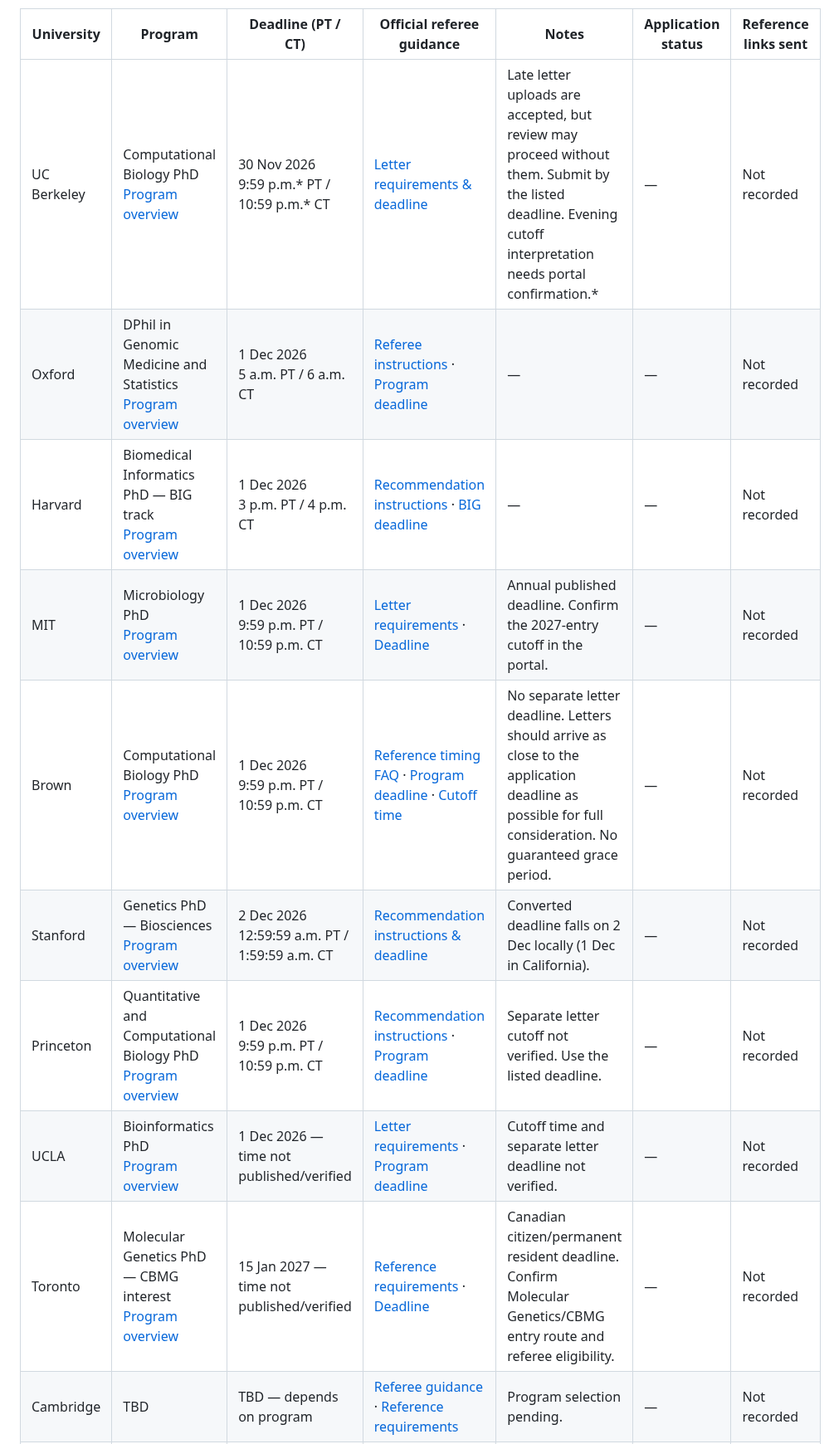
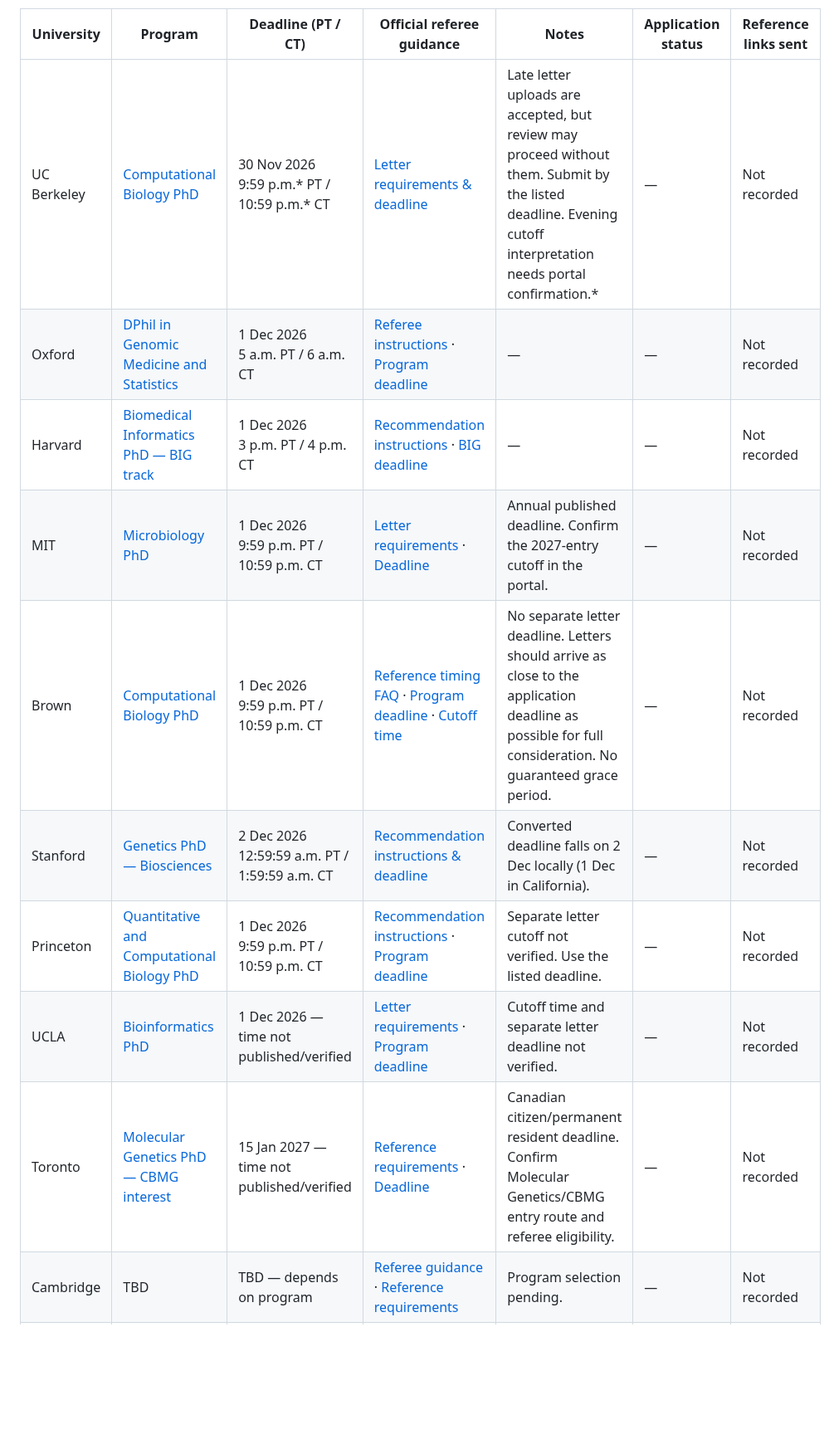
Before and after one commit to j3551ca/phd_referee_package, a Markdown page: README.md, the part around one of its changes. Shown at 83% size. Rendered like a GitHub page; blank space fills up the shorter version.

```diff
--- a/README.md
+++ b/README.md
@@ -22,15 +22,15 @@ Jessica M. Caleta · Autumn 2027 entry · Updated 28 October 2026
 
 | University | Program | Deadline (PT / CT) | Official referee guidance | Notes | Application status | Reference links sent |
 | --- | --- | --- | --- | --- | --- | --- |
-| UC Berkeley | Computational Biology PhD<br>[Program overview](https://ccb.berkeley.edu/academics/computational-biology-phd) | 30 Nov 2026<br>9:59 p.m.* PT / 10:59 p.m.* CT | [Letter requirements & deadline](https://ccb.berkeley.edu/node/175) | Late letter uploads are accepted, but review may proceed without them. Submit by the listed deadline. Evening cutoff interpretation needs portal confirmation.* | — | Not recorded |
-| Oxford | DPhil in Genomic Medicine and Statistics<br>[Program overview](https://www.ox.ac.uk/admissions/graduate/courses/dphil-genomic-medicine-and-statistics) | 1 Dec 2026<br>5 a.m. PT / 6 a.m. CT | [Referee instructions](https://www.ox.ac.uk/admissions/graduate/application-guide/references/information-for-referees) · [Program deadline](https://www.ox.ac.uk/admissions/graduate/courses/dphil-genomic-medicine-and-statistics) | — | — | Not recorded |
-| Harvard | Biomedical Informatics PhD — BIG track<br>[Program overview](https://bmiphd.hms.harvard.edu/welcome-big) | 1 Dec 2026<br>3 p.m. PT / 4 p.m. CT | [Recommendation instructions](https://gsas.harvard.edu/apply/applying-degree-programs/letters-recommendation) · [BIG deadline](https://bmiphd.hms.harvard.edu/apply) | — | — | Not recorded |
-| MIT | Microbiology PhD<br>[Program overview](https://oge.mit.edu/programs/microbiology/) | 1 Dec 2026<br>9:59 p.m. PT / 10:59 p.m. CT | [Letter requirements](https://microbiology.mit.edu/graduate-program/how-to-apply/) · [Deadline](https://oge.mit.edu/programs/microbiology/) | Annual published deadline. Confirm the 2027-entry cutoff in the portal. | — | Not recorded |
-| Brown | Computational Biology PhD<br>[Program overview](https://graduateprograms.brown.edu/graduate-program/computational-biology-phd) | 1 Dec 2026<br>9:59 p.m. PT / 10:59 p.m. CT | [Reference timing FAQ](https://graduateschool.brown.edu/apply/application-faqs) · [Program deadline](https://graduateprograms.brown.edu/graduate-program/computational-biology-phd) · [Cutoff time](https://apply.graduateschool.brown.edu/portal/program_explorer) | No separate letter deadline. Letters should arrive as close to the application deadline as possible for full consideration. No guaranteed grace period. | — | Not recorded |
-| Stanford | Genetics PhD — Biosciences<br>[Program overview](https://med.stanford.edu/genetics/education.html) | 2 Dec 2026<br>12:59:59 a.m. PT / 1:59:59 a.m. CT | [Recommendation instructions & deadline](https://biosciences.stanford.edu/how-to-apply/) | Converted deadline falls on 2 Dec locally (1 Dec in California). | — | Not recorded |
-| Princeton | Quantitative and Computational Biology PhD<br>[Program overview](https://gradschool.princeton.edu/academics/degrees-requirements/fields-study/quantitative-and-computational-biology) | 1 Dec 2026<br>9:59 p.m. PT / 10:59 p.m. CT | [Recommendation instructions](https://gradschool.princeton.edu/admission-onboarding/prepare/letters-recommendation) · [Program deadline](https://gradschool.princeton.edu/academics/degrees-requirements/fields-study/quantitative-and-computational-biology) | Separate letter cutoff not verified. Use the listed deadline. | — | Not recorded |
-| UCLA | Bioinformatics PhD<br>[Program overview](https://grad.ucla.edu/programs/life-sciences/bioinformatics-department/bioinformatics/) | 1 Dec 2026 — time not published/verified | [Letter requirements](https://bioinformatics.ucla.edu/admissions-for-the-bioinformatics-program/) · [Program deadline](https://grad.ucla.edu/programs/life-sciences/bioinformatics-department/bioinformatics/) | Cutoff time and separate letter deadline not verified. | — | Not recorded |
-| Toronto | Molecular Genetics PhD — CBMG interest<br>[Program overview](https://www.sgs.utoronto.ca/programs/molecular-genetics/) | 15 Jan 2027 — time not published/verified | [Reference requirements](https://moleculargenetics.utoronto.ca/grad-application-procedures) · [Deadline](https://moleculargenetics.utoronto.ca/grad-deadlines) | Canadian citizen/permanent resident deadline. Confirm Molecular Genetics/CBMG entry route and referee eligibility. | — | Not recorded |
+| UC Berkeley | [Computational Biology PhD](https://ccb.berkeley.edu/academics/computational-biology-phd) | 30 Nov 2026<br>9:59 p.m.* PT / 10:59 p.m.* CT | [Letter requirements & deadline](https://ccb.berkeley.edu/node/175) | Late letter uploads are accepted, but review may proceed without them. Submit by the listed deadline. Evening cutoff interpretation needs portal confirmation.* | — | Not recorded |
+| Oxford | [DPhil in Genomic Medicine and Statistics](https://www.ox.ac.uk/admissions/graduate/courses/dphil-genomic-medicine-and-statistics) | 1 Dec 2026<br>5 a.m. PT / 6 a.m. CT | [Referee instructions](https://www.ox.ac.uk/admissions/graduate/application-guide/references/information-for-referees) · [Program deadline](https://www.ox.ac.uk/admissions/graduate/courses/dphil-genomic-medicine-and-statistics) | — | — | Not recorded |
+| Harvard | [Biomedical Informatics PhD — BIG track](https://bmiphd.hms.harvard.edu/welcome-big) | 1 Dec 2026<br>3 p.m. PT / 4 p.m. CT | [Recommendation instructions](https://gsas.harvard.edu/apply/applying-degree-programs/letters-recommendation) · [BIG deadline](https://bmiphd.hms.harvard.edu/apply) | — | — | Not recorded |
+| MIT | [Microbiology PhD](https://oge.mit.edu/programs/microbiology/) | 1 Dec 2026<br>9:59 p.m. PT / 10:59 p.m. CT | [Letter requirements](https://microbiology.mit.edu/graduate-program/how-to-apply/) · [Deadline](https://oge.mit.edu/programs/microbiology/) | Annual published deadline. Confirm the 2027-entry cutoff in the portal. | — | Not recorded |
+| Brown | [Computational Biology PhD](https://graduateprograms.brown.edu/graduate-program/computational-biology-phd) | 1 Dec 2026<br>9:59 p.m. PT / 10:59 p.m. CT | [Reference timing FAQ](https://graduateschool.brown.edu/apply/application-faqs) · [Program deadline](https://graduateprograms.brown.edu/graduate-program/computational-biology-phd) · [Cutoff time](https://apply.graduateschool.brown.edu/portal/program_explorer) | No separate letter deadline. Letters should arrive as close to the application deadline as possible for full consideration. No guaranteed grace period. | — | Not recorded |
+| Stanford | [Genetics PhD — Biosciences](https://med.stanford.edu/genetics/education.html) | 2 Dec 2026<br>12:59:59 a.m. PT / 1:59:59 a.m. CT | [Recommendation instructions & deadline](https://biosciences.stanford.edu/how-to-apply/) | Converted deadline falls on 2 Dec locally (1 Dec in California). | — | Not recorded |
+| Princeton | [Quantitative and Computational Biology PhD](https://gradschool.princeton.edu/academics/degrees-requirements/fields-study/quantitative-and-computational-biology) | 1 Dec 2026<br>9:59 p.m. PT / 10:59 p.m. CT | [Recommendation instructions](https://gradschool.princeton.edu/admission-onboarding/prepare/letters-recommendation) · [Program deadline](https://gradschool.princeton.edu/academics/degrees-requirements/fields-study/quantitative-and-computational-biology) | Separate letter cutoff not verified. Use the listed deadline. | — | Not recorded |
+| UCLA | [Bioinformatics PhD](https://grad.ucla.edu/programs/life-sciences/bioinformatics-department/bioinformatics/) | 1 Dec 2026 — time not published/verified | [Letter requirements](https://bioinformatics.ucla.edu/admissions-for-the-bioinformatics-program/) · [Program deadline](https://grad.ucla.edu/programs/life-sciences/bioinformatics-department/bioinformatics/) | Cutoff time and separate letter deadline not verified. | — | Not recorded |
+| Toronto | [Molecular Genetics PhD — CBMG interest](https://www.sgs.utoronto.ca/programs/molecular-genetics/) | 15 Jan 2027 — time not published/verified | [Reference requirements](https://moleculargenetics.utoronto.ca/grad-application-procedures) · [Deadline](https://moleculargenetics.utoronto.ca/grad-deadlines) | Canadian citizen/permanent resident deadline. Confirm Molecular Genetics/CBMG entry route and referee eligibility. | — | Not recorded |
 | Cambridge | TBD | TBD — depends on program | [Referee guidance](https://www.postgraduate.study.cam.ac.uk/apply/how/academic-referees) · [Reference requirements](https://www.postgraduate.study.cam.ac.uk/apply/how/references) | Program selection pending. | — | Not recorded |
 | Columbia | TBD | TBD — depends on program | [GSAS recommendation FAQ](https://www.gsas.columbia.edu/content/frequently-asked-questions) | General GSAS guidance only. Confirm the relevant graduate school and program-specific instructions once selected. | — | Not recorded |
 
```
Also changed, not shown: other parts of README.md (+1 -1 lines), Program_Info.md (+9 -9 lines), assets/application-board-still.png (added), assets/application-board.gif, 3 other files.
